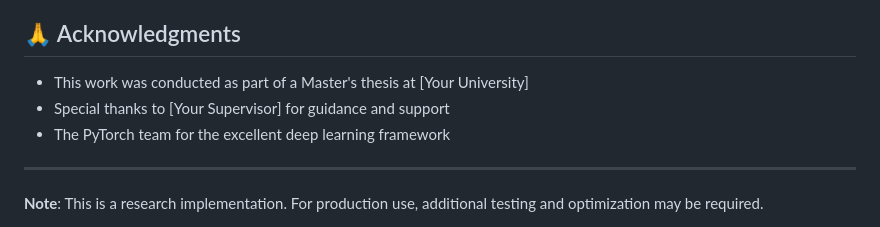
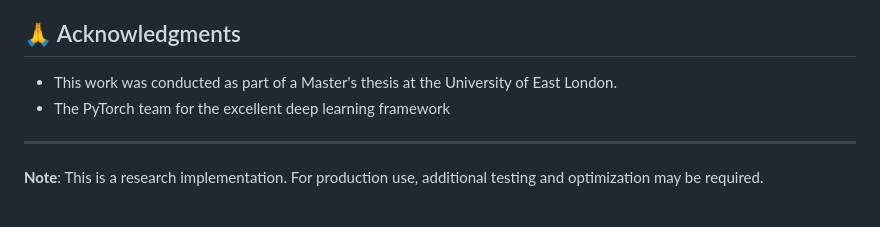
Before and after one commit to dave2k77/fourier_pino_model, a Markdown page: README.md, the part around the change. Drawn GitHub-style.

```diff
--- a/README.md
+++ b/README.md
@@ -298,8 +298,7 @@ This project is licensed under the MIT License - see the [LICENSE](LICENSE) file
 
 ## 🙏 Acknowledgments
 
-- This work was conducted as part of a Master's thesis at [Your University]
-- Special thanks to [Your Supervisor] for guidance and support
+- This work was conducted as part of a Master's thesis at the University of East London.
 - The PyTorch team for the excellent deep learning framework
 
 ---
```
